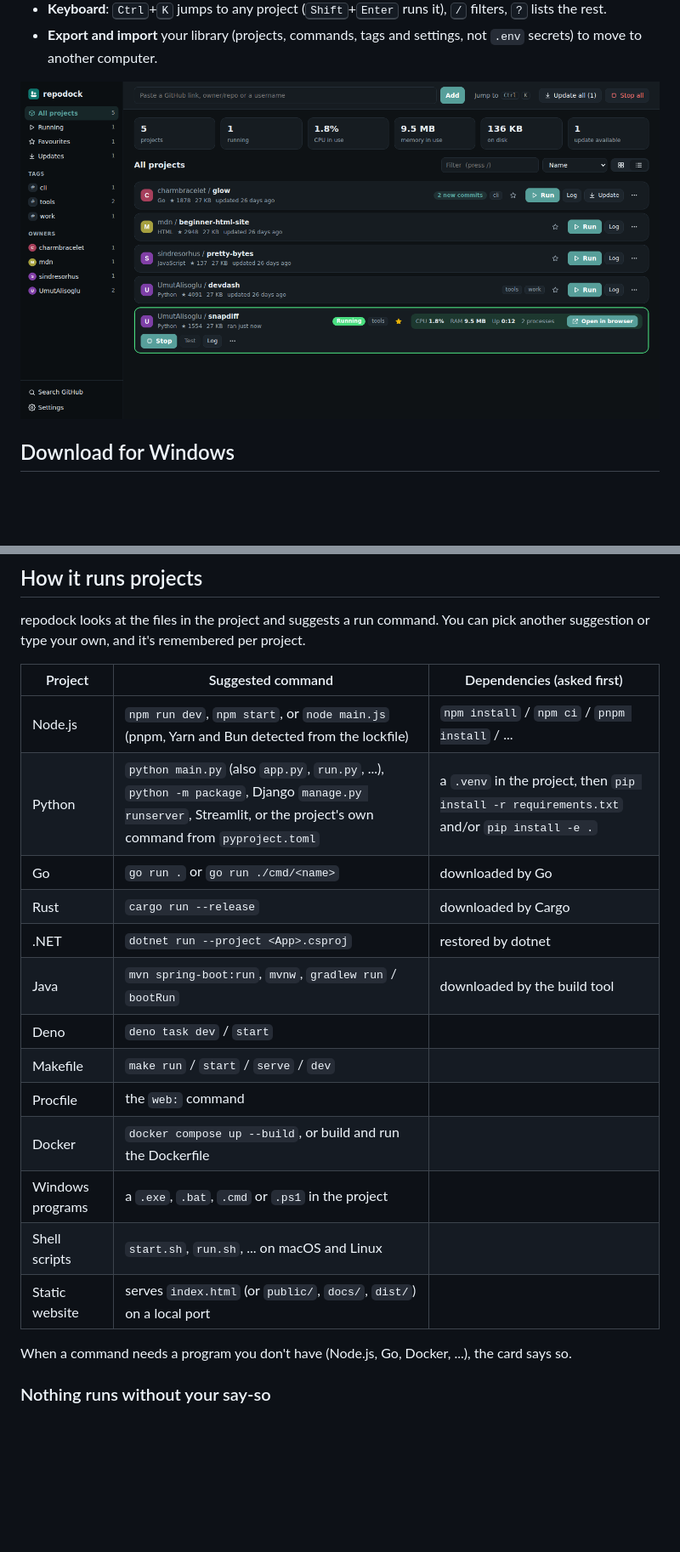
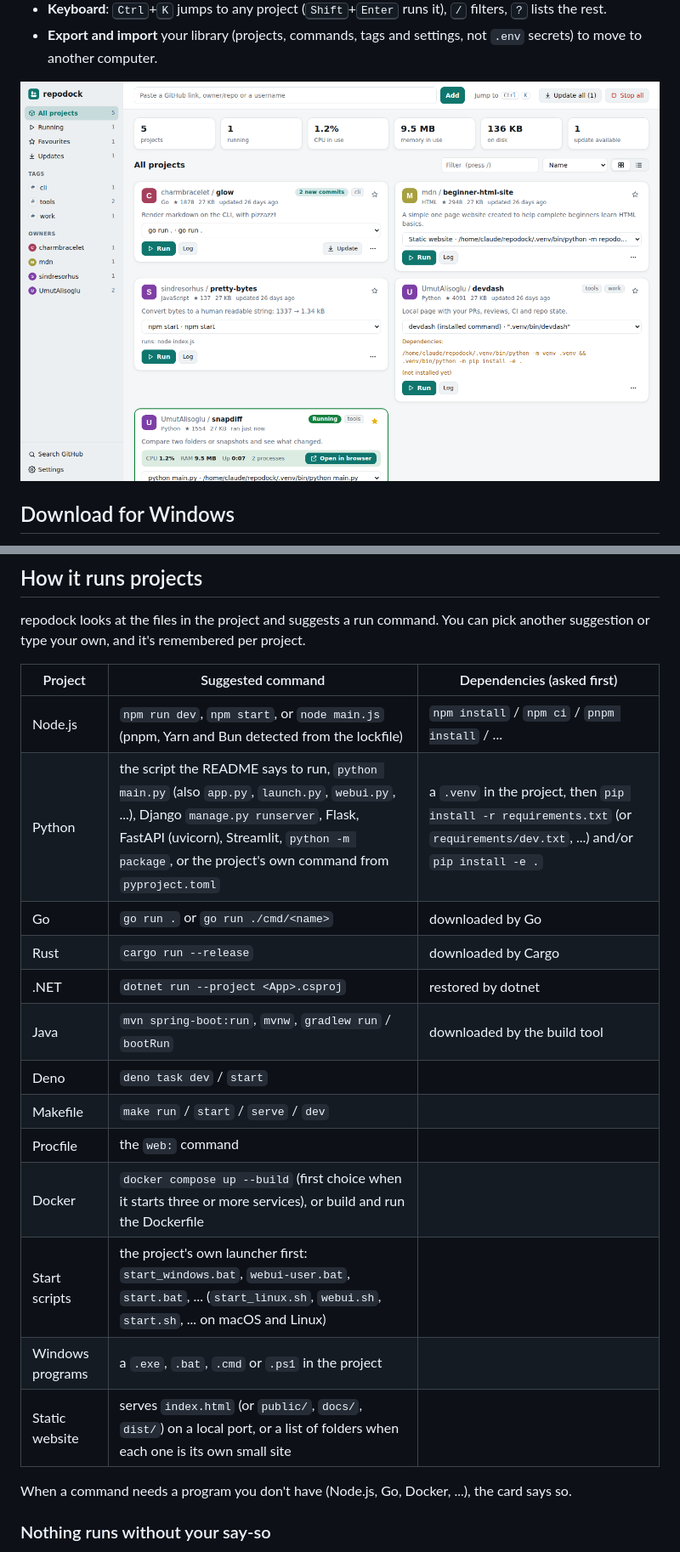
Before and after one commit to UmutAlisoglu/repodock, a Markdown page: README.md, 2 parts joined by grey strips. Shown at 85% size. Drawn GitHub-style; blank space fills up the shorter version.

```diff
--- a/README.md
+++ b/README.md
@@ -44,7 +49,7 @@ asking first. Works on Windows, macOS and Linux.
 - **Export and import** your library (projects, commands, tags and settings,
   not `.env` secrets) to move to another computer.
 
-![The same projects as a list, in dark mode](docs/list-dark.png)
+![repodock with five projects, one running with its CPU and memory use](docs/dashboard.png)
 
 ## Download for Windows
 
@@ -141,7 +156,7 @@ pick another suggestion or type your own, and it's remembered per project.
 | Project | Suggested command | Dependencies (asked first) |
 |---|---|---|
 | Node.js | `npm run dev`, `npm start`, or `node main.js` (pnpm, Yarn and Bun detected from the lockfile) | `npm install` / `npm ci` / `pnpm install` / ... |
-| Python | `python main.py` (also `app.py`, `run.py`, ...), `python -m package`, Django `manage.py runserver`, Streamlit, or the project's own command from `pyproject.toml` | a `.venv` in the project, then `pip install -r requirements.txt` and/or `pip install -e .` |
+| Python | the script the README says to run, `python main.py` (also `app.py`, `launch.py`, `webui.py`, ...), Django `manage.py runserver`, Flask, FastAPI (uvicorn), Streamlit, `python -m package`, or the project's own command from `pyproject.toml` | a `.venv` in the project, then `pip install -r requirements.txt` (or `requirements/dev.txt`, ...) and/or `pip install -e .` |
 | Go | `go run .` or `go run ./cmd/<name>` | downloaded by Go |
 | Rust | `cargo run --release` | downloaded by Cargo |
 | .NET | `dotnet run --project <App>.csproj` | restored by dotnet |
@@ -149,10 +164,10 @@ pick another suggestion or type your own, and it's remembered per project.
 | Deno | `deno task dev` / `start` | |
 | Makefile | `make run` / `start` / `serve` / `dev` | |
 | Procfile | the `web:` command | |
-| Docker | `docker compose up --build`, or build and run the Dockerfile | |
+| Docker | `docker compose up --build` (first choice when it starts three or more services), or build and run the Dockerfile | |
+| Start scripts | the project's own launcher first: `start_windows.bat`, `webui-user.bat`, `start.bat`, ... (`start_linux.sh`, `webui.sh`, `start.sh`, ... on macOS and Linux) | |
 | Windows programs | a `.exe`, `.bat`, `.cmd` or `.ps1` in the project | |
-| Shell scripts | `start.sh`, `run.sh`, ... on macOS and Linux | |
-| Static website | serves `index.html` (or `public/`, `docs/`, `dist/`) on a local port | |
+| Static website | serves `index.html` (or `public/`, `docs/`, `dist/`) on a local port, or a list of folders when each one is its own small site | |
 
 When a command needs a program you don't have (Node.js, Go, Docker, ...),
 the card says so.
```
Also changed, not shown: other parts of README.md (+20 -3 lines), docs/demo.gif (added), 9 other files.
